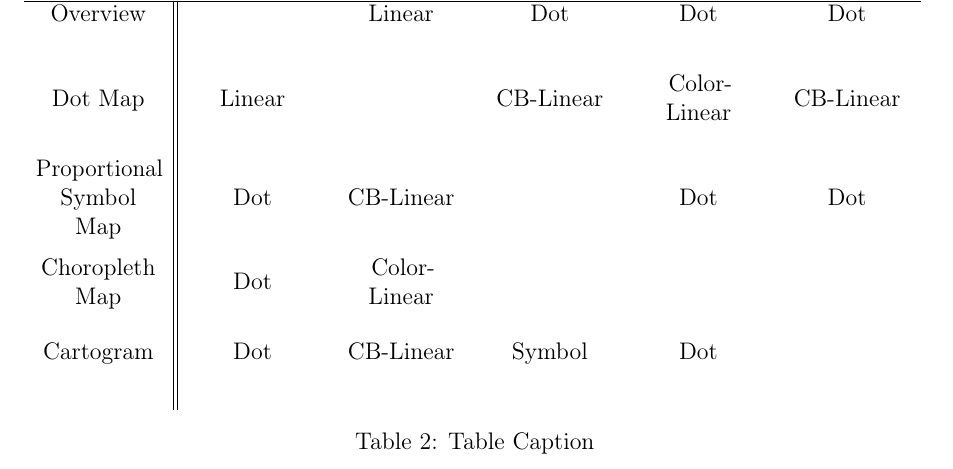
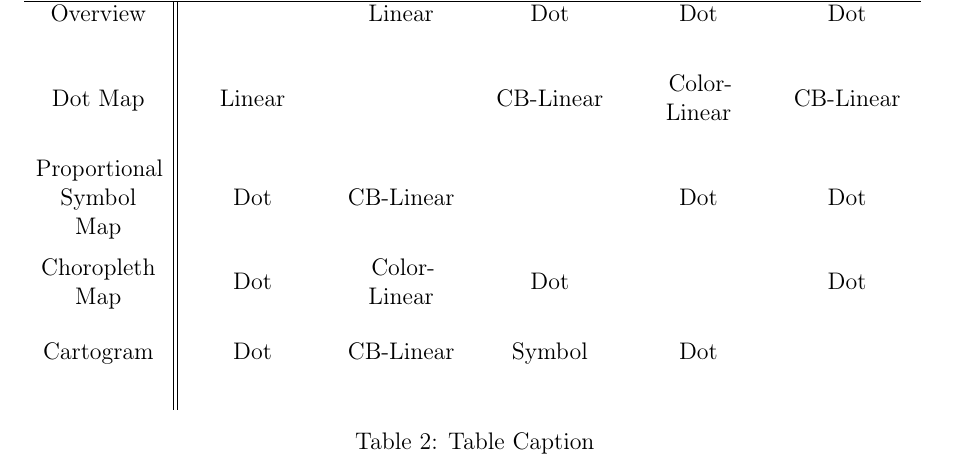
Before and after one commit to Gbeschbacher/m-thesis, a LaTeX document (main.tex, which reads chapters/methods/related/contrib.tex): part of page 67 of 77, cut so that both start at the same text. Compiled offline with pdfLaTeX.

Commit message:
Update on Overleaf.

```diff
--- a/chapters/methods/related/contrib.tex
+++ b/chapters/methods/related/contrib.tex
@@ -84,7 +84,7 @@ Table \ref{} on page \pagref{} shows some concepts of animated transitions betwe
 
     Proportional Symbol Map & Dot        & CB-Linear       & ~                       & Dot              & Dot         \\[4ex]
 
-    Choropleth Map          & Dot        & Color-Linear       & ~                       & ~              & ~         \\[4ex]
+    Choropleth Map          & Dot        & Color-Linear       & Dot                       & ~              & Dot         \\[4ex]
 
     Cartogram               & Dot        & CB-Linear       & Symbol                       & Dot              & ~         \\[4ex]
     \end{tabular}
```
Also changed, not shown: chapters/methods/related/contrib.tex (2 more changed lines).
